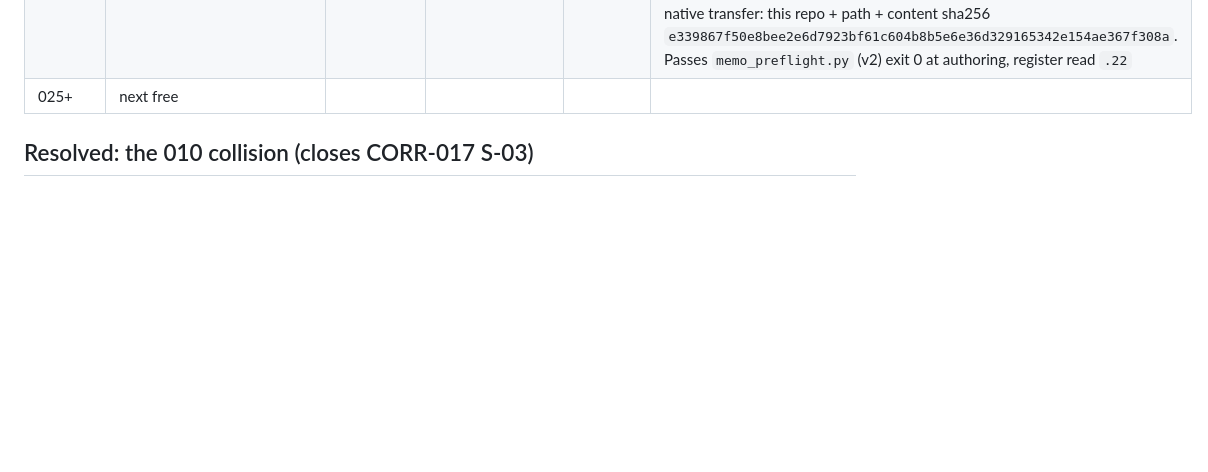
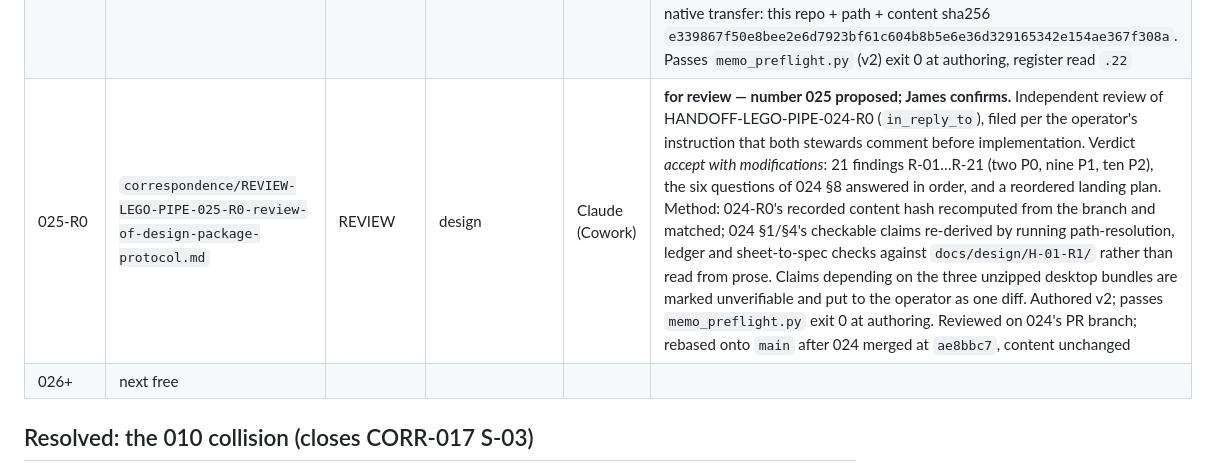
Before and after one commit to ojfbot/lego-village-pipeline, a Markdown page: docs/correspondence/REGISTER.md, the part around one of its changes. Drawn GitHub-style; blank space fills up the shorter version.

```diff
--- a/docs/correspondence/REGISTER.md
+++ b/docs/correspondence/REGISTER.md
@@ -57,7 +57,8 @@ Single monotonic register across threads and providers (instituted 2026-09-17, C
 | 023-R1 | `correspondence/HANDOFF-LEGO-PIPE-023-R1-mock-data-ui-roadmap-and-program.md` | HANDOFF | app-stack | Claude (Cowork) | **superseded by R2 at `.22`** (rule 6). Was: for review — number proposed; James confirms. Supersedes 023-R0. R0's roadmap plus the program layer: §4 actors/lanes/may-touch, §5 pin · cut · drift · change request (cuts R2 3 Oct, R3 17 Oct), §6 weekly rhythm, three WIP limits, pre-dive check, `docs/program/` board, §8 calendar with lanes, ten operator questions; ChatGPT lane = review + design + architecture proposals with code access by confidence ladder (§4.1, in-place repair at `.17`). Recipients widened to Claude Design and ChatGPT. Authored v1 (dual-schema, `.13`); v1 preflight exit 0 at authoring. Attachment: `correspondence/attachments/HANDOFF-LEGO-PIPE-023-R1-roadmap.html` |
 | 023-R2 | `correspondence/HANDOFF-LEGO-PIPE-023-R2-drafting-table-on-fixtures-and-the-program.md` | HANDOFF | drafting-table | Claude (Cowork) | **for review — number 023 confirmed by James 2026-09-18.** Supersedes 023-R1. R1 plus the ten rulings (see `.22` note); thread `drafting-table`; set-building vocabulary; F5; weekly Friday cuts; L1. Authored v1 (dual-schema, `.13`); passes `preflight.py` (v1) and `memo_preflight.py` (`.20`) at authoring. Attachment: `correspondence/attachments/HANDOFF-LEGO-PIPE-023-R2-roadmap.html`. Open: design-package identity and where cuts are registered (needed by cut R2, 25 Sep). Rule-7 note in §10: recipients widened at R1 and thread renamed at R2, treated as revision on purpose/scope — operator may rule otherwise |
 | 024-R0 | `correspondence/HANDOFF-LEGO-PIPE-024-R0-design-package-protocol.md` | HANDOFF | design | Claude Code | **for review — number 024 allocated by James 2026-09-18 (structured ruling).** Design-package protocol: fielded `design-package/v1` manifest + import records, package preflight + drift checker, `docs/design/` home (README · `manifests/` · authoring kit), verbatim landings for the historical R0 bundle and the reviewed R1 cut, instruments-table registration, `DT-DESIGN` label from cut R2. Records the operator's four rulings (§2) and settles 023-R2 §10 items 1–2. Per operator instruction filed for commentary by Claude Cowork and ChatGPT **before implementation**; the four-PR landing plan (§7) executes only after this review round and James's merge of the protocol PR. Repo-native transfer: this repo + path + content sha256 `e339867f50e8bee2e6d7923bf61c604b8b5e6e36d329165342e154ae367f308a`. Passes `memo_preflight.py` (v2) exit 0 at authoring, register read `.22` |
-| 025+ | next free | | | | |
+| 025-R0 | `correspondence/REVIEW-LEGO-PIPE-025-R0-review-of-design-package-protocol.md` | REVIEW | design | Claude (Cowork) | **for review — number 025 proposed; James confirms.** Independent review of HANDOFF-LEGO-PIPE-024-R0 (`in_reply_to`), filed per the operator's instruction that both stewards comment before implementation. Verdict *accept with modifications*: 21 findings R-01…R-21 (two P0, nine P1, ten P2), the six questions of 024 §8 answered in order, and a reordered landing plan. Method: 024-R0's recorded content hash recomputed from the branch and matched; 024 §1/§4's checkable claims re-derived by running path-resolution, ledger and sheet-to-spec checks against `docs/design/H-01-R1/` rather than read from prose. Claims depending on the three unzipped desktop bundles are marked unverifiable and put to the operator as one diff. Authored v2; passes `memo_preflight.py` exit 0 at authoring. Reviewed on 024's PR branch; rebased onto `main` after 024 merged at `ae8bbc7`, content unchanged |
+| 026+ | next free | | | | |
 
 ## Resolved: the 010 collision (closes CORR-017 S-03)
 
```
Also changed, not shown: other parts of docs/correspondence/REGISTER.md (+1 -1 lines), docs/correspondence/REVIEW-LEGO-PIPE-025-R0-review-of-design-package-protocol.md (added, +509 -0 lines).
